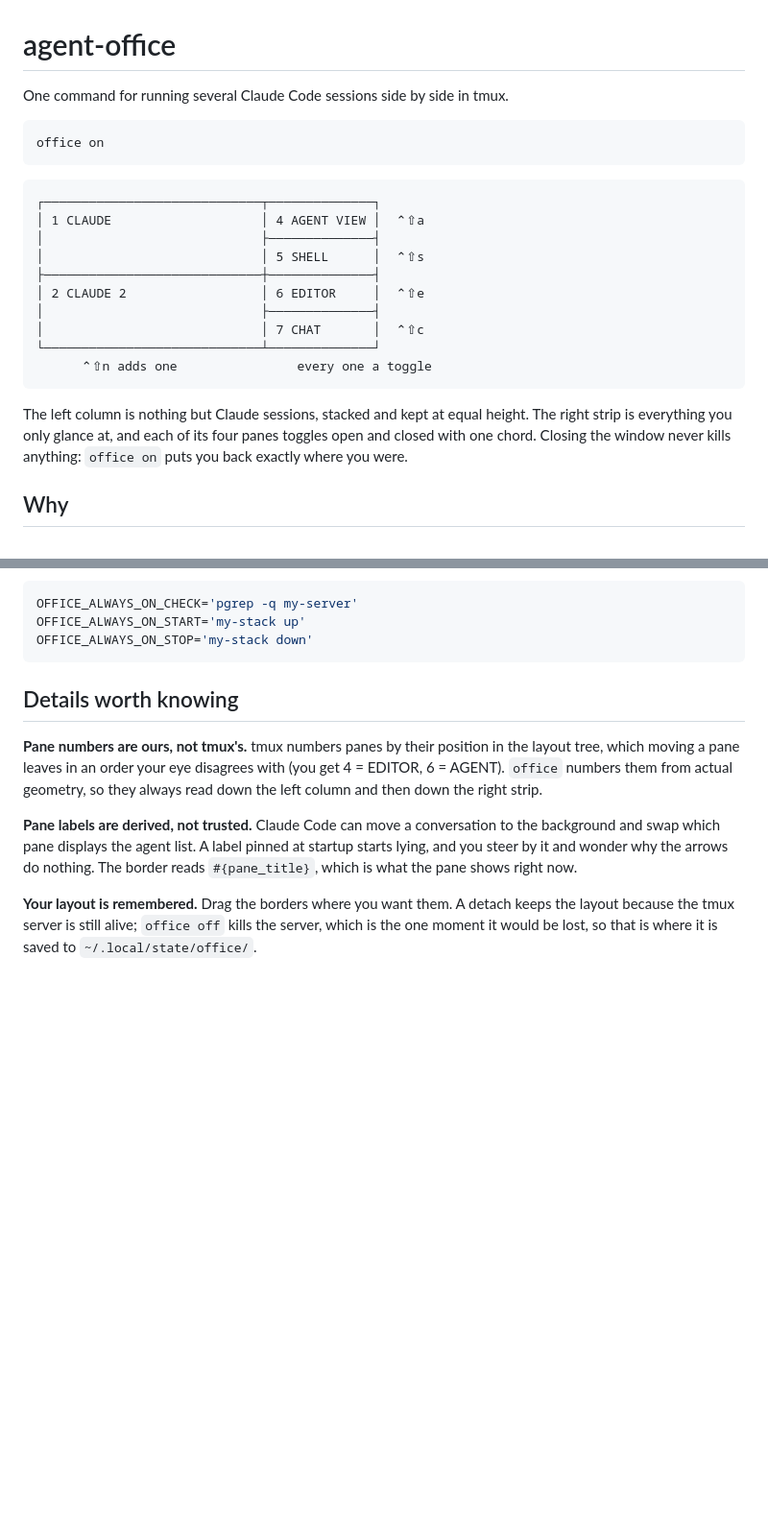
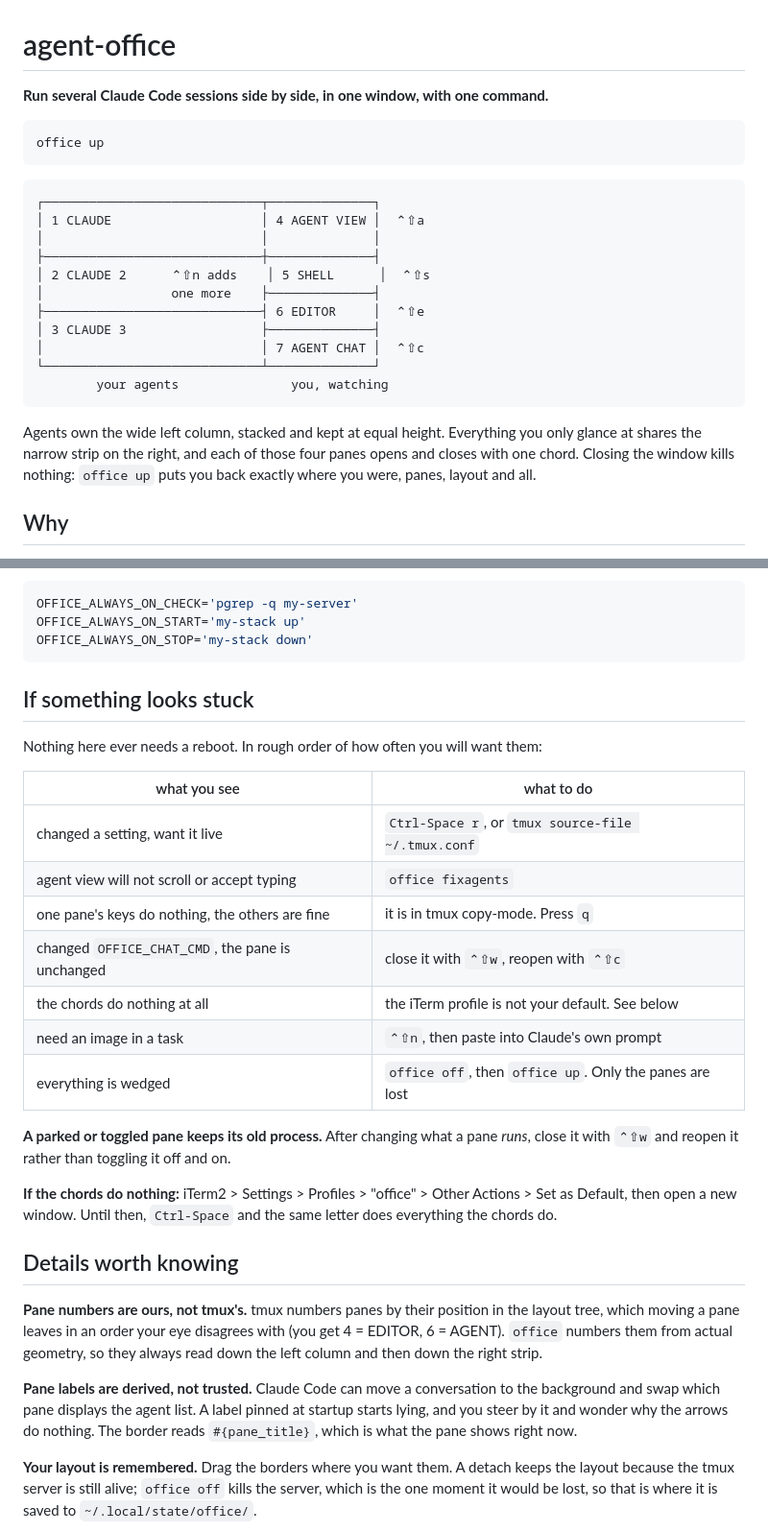
Before and after one commit to hannesreinsch/agent-office, a Markdown page: README.md, 2 parts joined by grey strips. Shown at 96% size. Drawn GitHub-style; blank space fills up the shorter version.

````diff
--- a/README.md
+++ b/README.md
@@ -1,28 +1,30 @@
 # agent-office
 
-One command for running several Claude Code sessions side by side in tmux.
+**Run several Claude Code sessions side by side, in one window, with one
+command.**
 
-```
-office on
+```sh
+office up
 ```
 
 ```
 ┌─────────────────────────────┬──────────────┐
 │ 1 CLAUDE                    │ 4 AGENT VIEW │  ⌃⇧a
-│                             ├──────────────┤
-│                             │ 5 SHELL      │  ⌃⇧s
+│                             │              │
 ├─────────────────────────────┼──────────────┤
-│ 2 CLAUDE 2                  │ 6 EDITOR     │  ⌃⇧e
-│                             ├──────────────┤
-│                             │ 7 CHAT       │  ⌃⇧c
+│ 2 CLAUDE 2      ⌃⇧n adds    │ 5 SHELL      │  ⌃⇧s
+│                 one more    ├──────────────┤
+├─────────────────────────────┤ 6 EDITOR     │  ⌃⇧e
+│ 3 CLAUDE 3                  ├──────────────┤
+│                             │ 7 AGENT CHAT │  ⌃⇧c
 └─────────────────────────────┴──────────────┘
-      ⌃⇧n adds one                every one a toggle
+        your agents               you, watching
 ```
 
-The left column is nothing but Claude sessions, stacked and kept at equal
-height. The right strip is everything you only glance at, and each of its four
-panes toggles open and closed with one chord. Closing the window never kills
-anything: `office on` puts you back exactly where you were.
+Agents own the wide left column, stacked and kept at equal height. Everything
+you only glance at shares the narrow strip on the right, and each of those four
+panes opens and closes with one chord. Closing the window kills nothing:
+`office up` puts you back exactly where you were, panes, layout and all.
 
 ## Why
 
@@ -172,6 +197,27 @@ OFFICE_ALWAYS_ON_CHECK='pgrep -q my-server'
 OFFICE_ALWAYS_ON_START='my-stack up'
 OFFICE_ALWAYS_ON_STOP='my-stack down'
 ```
+
+## If something looks stuck
+
+Nothing here ever needs a reboot. In rough order of how often you will want them:
+
+| what you see | what to do |
+|---|---|
+| changed a setting, want it live | `Ctrl-Space r`, or `tmux source-file ~/.tmux.conf` |
+| agent view will not scroll or accept typing | `office fixagents` |
+| one pane's keys do nothing, the others are fine | it is in tmux copy-mode. Press `q` |
+| changed `OFFICE_CHAT_CMD`, the pane is unchanged | close it with `⌃⇧w`, reopen with `⌃⇧c` |
+| the chords do nothing at all | the iTerm profile is not your default. See below |
+| need an image in a task | `⌃⇧n`, then paste into Claude's own prompt |
+| everything is wedged | `office off`, then `office up`. Only the panes are lost |
+
+**A parked or toggled pane keeps its old process.** After changing what a pane
+*runs*, close it with `⌃⇧w` and reopen it rather than toggling it off and on.
+
+**If the chords do nothing:** iTerm2 > Settings > Profiles > "office" > Other
+Actions > Set as Default, then open a new window. Until then, `Ctrl-Space` and
+the same letter does everything the chords do.
 
 ## Details worth knowing
 
````
Also changed, not shown: other parts of README.md (+46 -17 lines).
